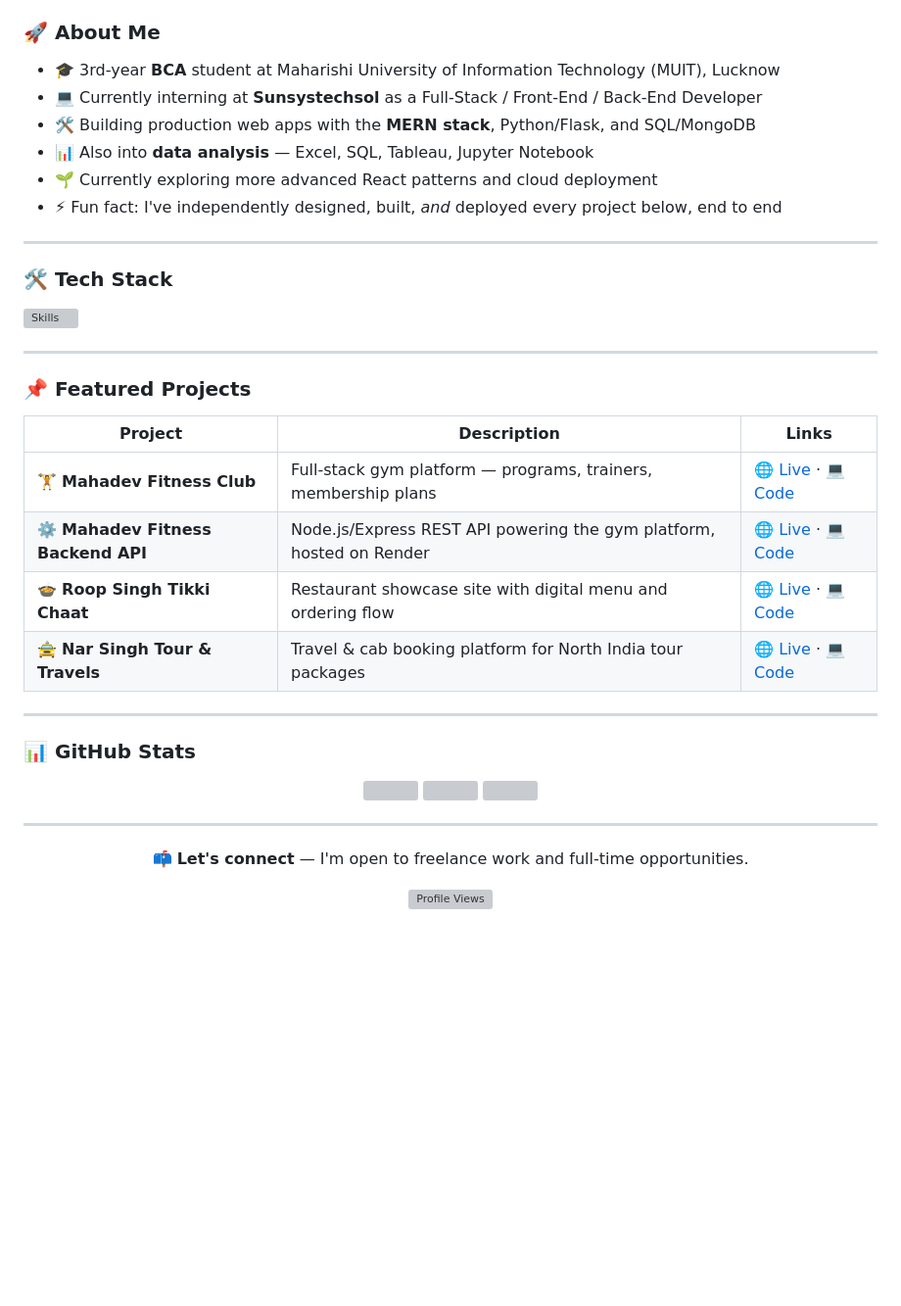
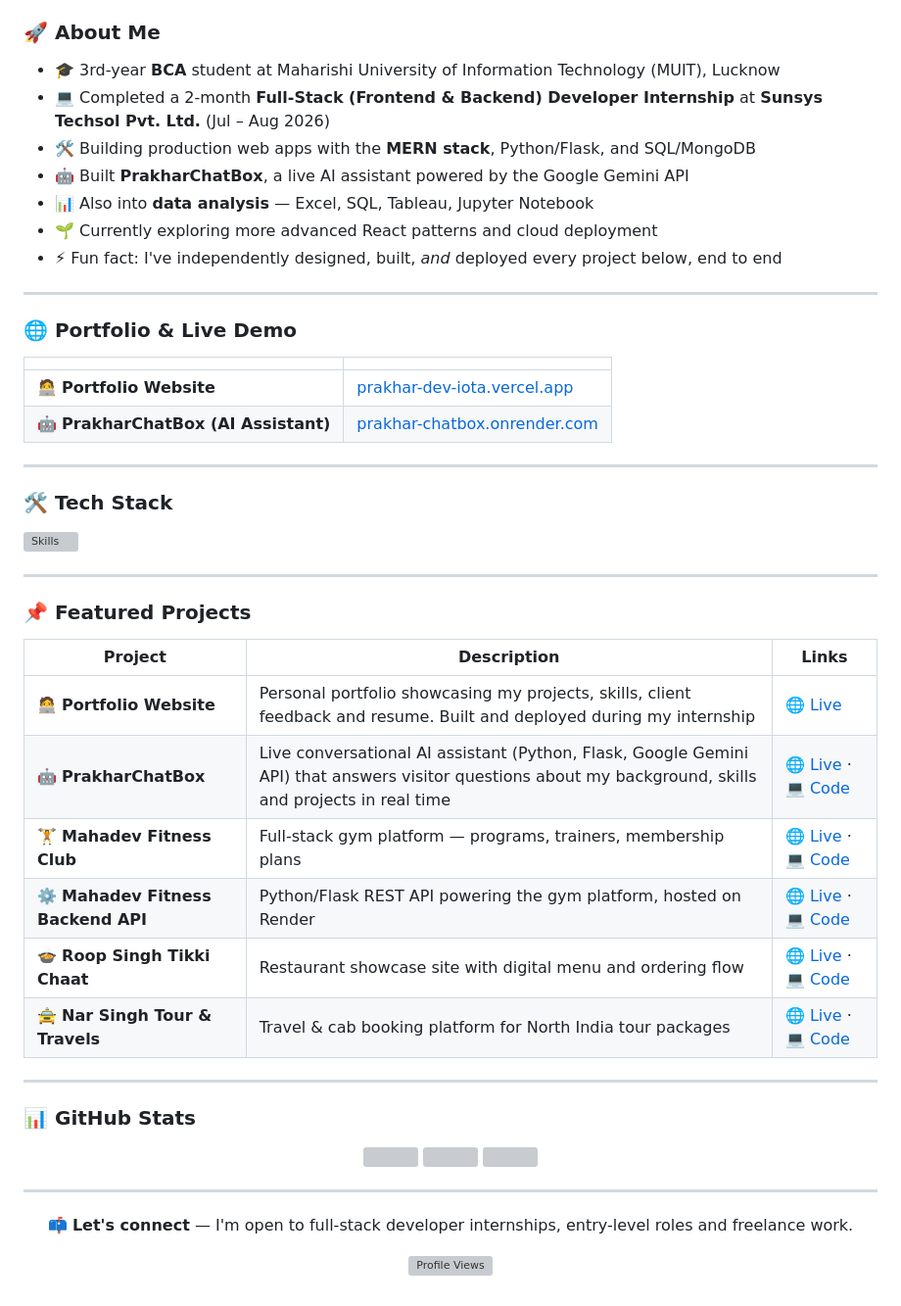
Before and after one commit to prakharsharma123/prakharsharma123, a Markdown page: README.md, the part around one of its changes. Shown at 98% size. Rendered like a GitHub page; blank space fills up the shorter version; grey boxes are pictures that could not be loaded.

Commit message:
Revise README with updated internship and projects
Updated internship details and added new project information.

```diff
--- a/README.md
+++ b/README.md
@@ -16,11 +17,21 @@
 ### 🚀 About Me
 
 - 🎓 3rd-year **BCA** student at Maharishi University of Information Technology (MUIT), Lucknow
-- 💻 Currently interning at **Sunsystechsol** as a Full-Stack / Front-End / Back-End Developer
+- 💻 Completed a 2-month **Full-Stack (Frontend & Backend) Developer Internship** at **Sunsys Techsol Pvt. Ltd.** (Jul – Aug 2026)
 - 🛠️ Building production web apps with the **MERN stack**, Python/Flask, and SQL/MongoDB
+- 🤖 Built **PrakharChatBox**, a live AI assistant powered by the Google Gemini API
 - 📊 Also into **data analysis** — Excel, SQL, Tableau, Jupyter Notebook
 - 🌱 Currently exploring more advanced React patterns and cloud deployment
 - ⚡ Fun fact: I've independently designed, built, *and* deployed every project below, end to end
+
+---
+
+### 🌐 Portfolio & Live Demo
+
+| | |
+|---|---|
+| 🧑‍💻 **Portfolio Website** | [prakhar-dev-iota.vercel.app](https://prakhar-dev-iota.vercel.app/) |
+| 🤖 **PrakharChatBox (AI Assistant)** | [prakhar-chatbox.onrender.com](https://prakhar-chatbox.onrender.com/) |
 
 ---
 
@@ -34,8 +45,10 @@
 
 | Project | Description | Links |
 |---|---|---|
+| 🧑‍💻 **Portfolio Website** | Personal portfolio showcasing my projects, skills, client feedback and resume. Built and deployed during my internship | [🌐 Live](https://prakhar-dev-iota.vercel.app/) |
+| 🤖 **PrakharChatBox** | Live conversational AI assistant (Python, Flask, Google Gemini API) that answers visitor questions about my background, skills and projects in real time | [🌐 Live](https://prakhar-chatbox.onrender.com/) · [💻 Code](https://github.com/prakharsharma123/prakhar-bot) |
 | 🏋️ **Mahadev Fitness Club** | Full-stack gym platform — programs, trainers, membership plans | [🌐 Live](https://www.mahadevfitnessclub.in/) · [💻 Code](https://github.com/prakharsharma123/MahadevFitnessClub) |
-| ⚙️ **Mahadev Fitness Backend API** | Node.js/Express REST API powering the gym platform, hosted on Render | [🌐 Live](https://mahadevfitnessclub-backend.onrender.com/) · [💻 Code](https://github.com/prakharsharma123/mahadevfitnessclub-backend-) |
+| ⚙️ **Mahadev Fitness Backend API** | Python/Flask REST API powering the gym platform, hosted on Render | [🌐 Live](https://mahadevfitnessclub-backend.onrender.com/) · [💻 Code](https://github.com/prakharsharma123/mahadevfitnessclub-backend-) |
 | 🍲 **Roop Singh Tikki Chaat** | Restaurant showcase site with digital menu and ordering flow | [🌐 Live](https://www.roopsinghtikkichaat.in/) · [💻 Code](https://github.com/prakharsharma123/roopsinghtikkichaat) |
 | 🚖 **Nar Singh Tour & Travels** | Travel & cab booking platform for North India tour packages | [🌐 Live](https://nar-singh-tour-trevels.vercel.app/) · [💻 Code](https://github.com/prakharsharma123/NarSinghTour-Trevels) |
 
@@ -56,7 +69,7 @@
 
 <div align="center">
 
-📫 **Let's connect** — I'm open to freelance work and full-time opportunities.
+📫 **Let's connect** — I'm open to full-stack developer internships, entry-level roles and freelance work.
 
 ![Profile Views](https://komarev.com/ghpvc/?username=prakharsharma123&color=EE5D36&style=flat&label=Profile+Views)
 
```
Also changed, not shown: other parts of README.md (+1 -0 lines).
